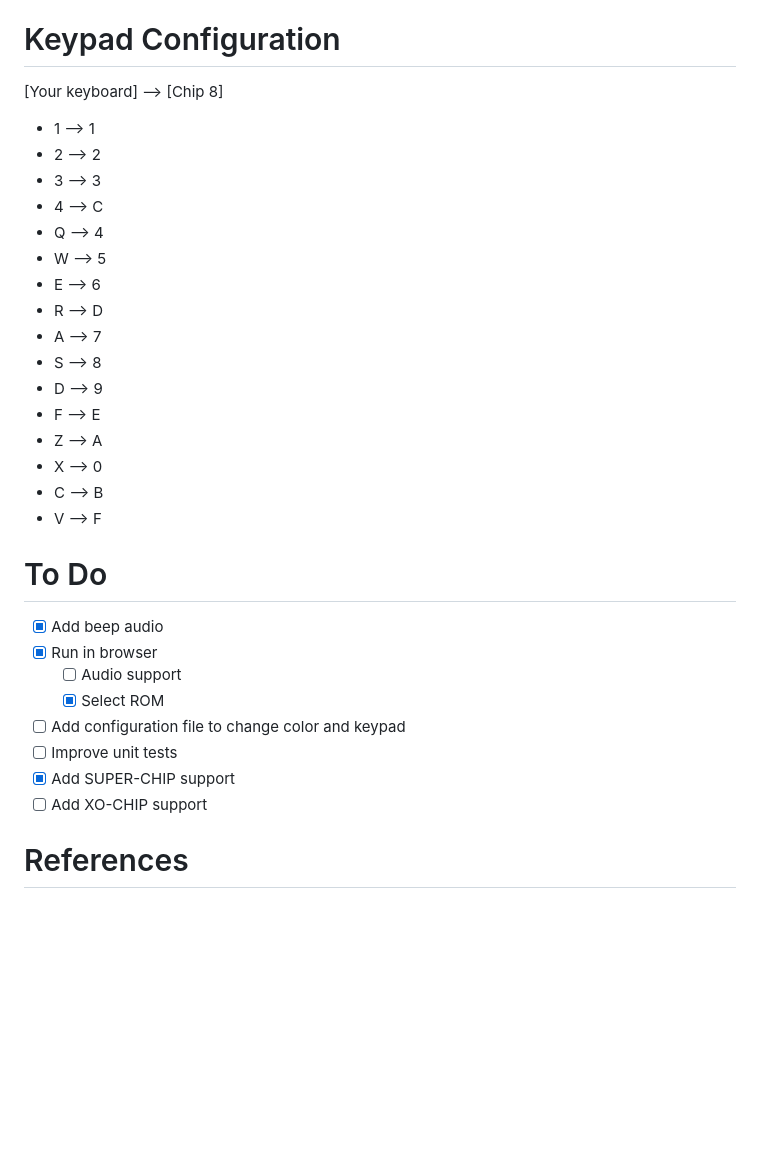
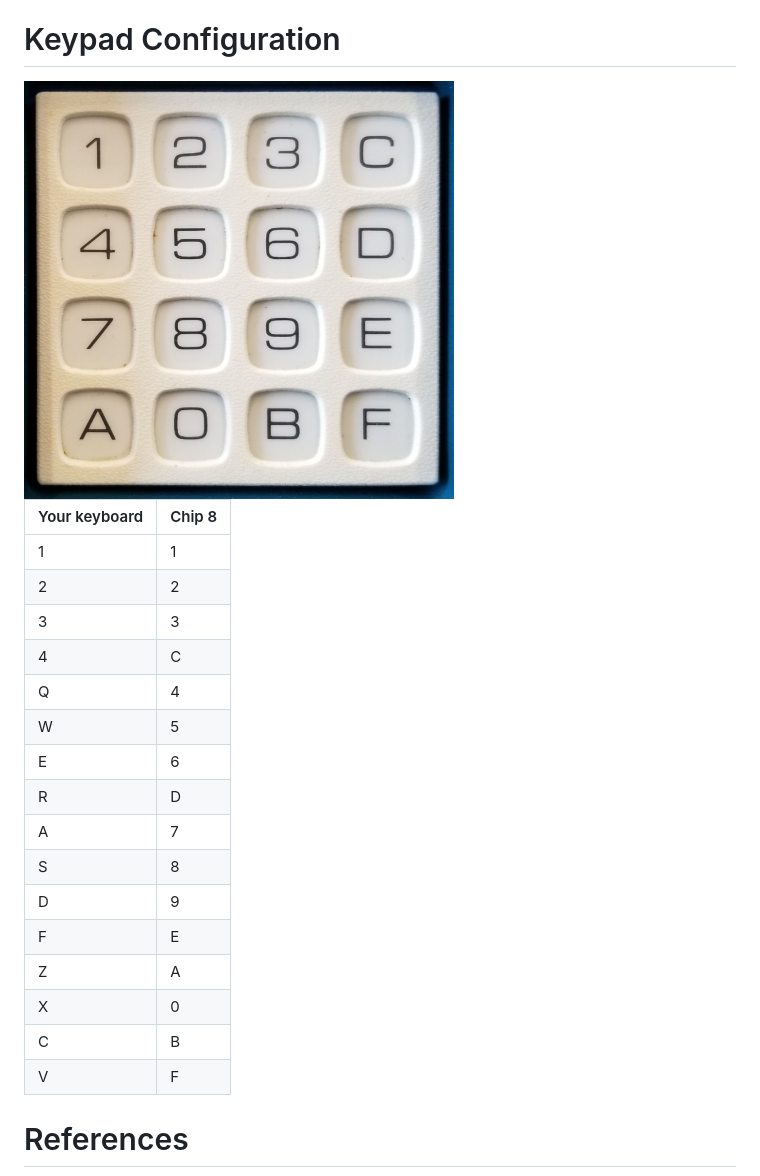
Before and after one commit to gaoliveira21/chip-8, a Markdown page: README.md, the part around the change. Rendered like a GitHub page; pictures changed too: cli/assets/chip8-keyboard.png (added); blank space fills up the shorter version.

```diff
--- a/README.md
+++ b/README.md
@@ -18,35 +18,26 @@ Chip-8 browser demo available in the following link:
 
 # Keypad Configuration
 
-[Your keyboard] --> [Chip 8]
+<img width="430" alt="chip-8 keyboard layout" src="./cli/assets/chip8-keyboard.png">
 
-- 1 --> 1
-- 2 --> 2
-- 3 --> 3
-- 4 --> C
-- Q --> 4
-- W --> 5
-- E --> 6
-- R --> D
-- A --> 7
-- S --> 8
-- D --> 9
-- F --> E
-- Z --> A
-- X --> 0
-- C --> B
-- V --> F
-
-# To Do
-
-- [X] Add beep audio
-- [X] Run in browser
-  - [ ] Audio support
-  - [X] Select ROM
-- [ ] Add configuration file to change color and keypad
-- [ ] Improve unit tests
-- [X] Add SUPER-CHIP support
-- [ ] Add XO-CHIP support
+| Your keyboard | Chip 8 |
+|---------------|--------|
+| 1             | 1      |
+| 2             | 2      |
+| 3             | 3      |
+| 4             | C      |
+| Q             | 4      |
+| W             | 5      |
+| E             | 6      |
+| R             | D      |
+| A             | 7      |
+| S             | 8      |
+| D             | 9      |
+| F             | E      |
+| Z             | A      |
+| X             | 0      |
+| C             | B      |
+| V             | F      |
 
 # References
 
```
